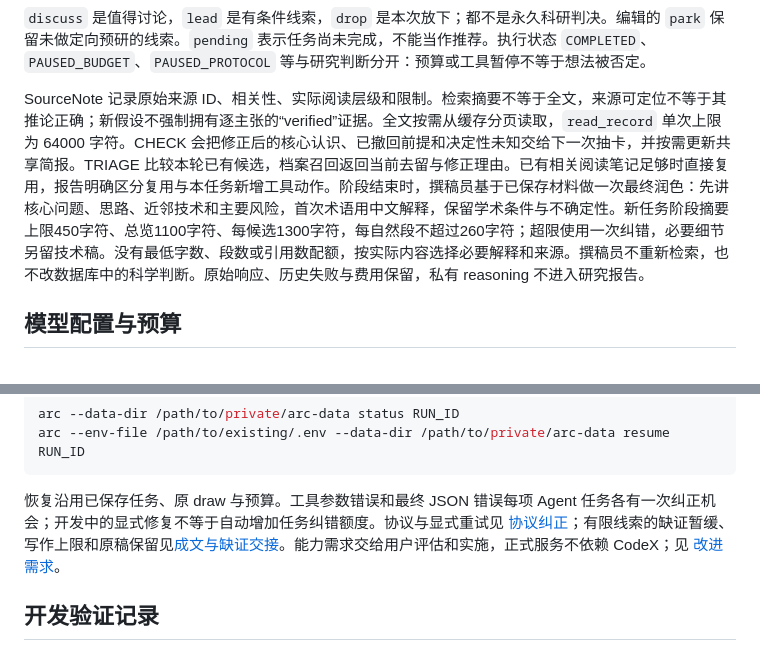
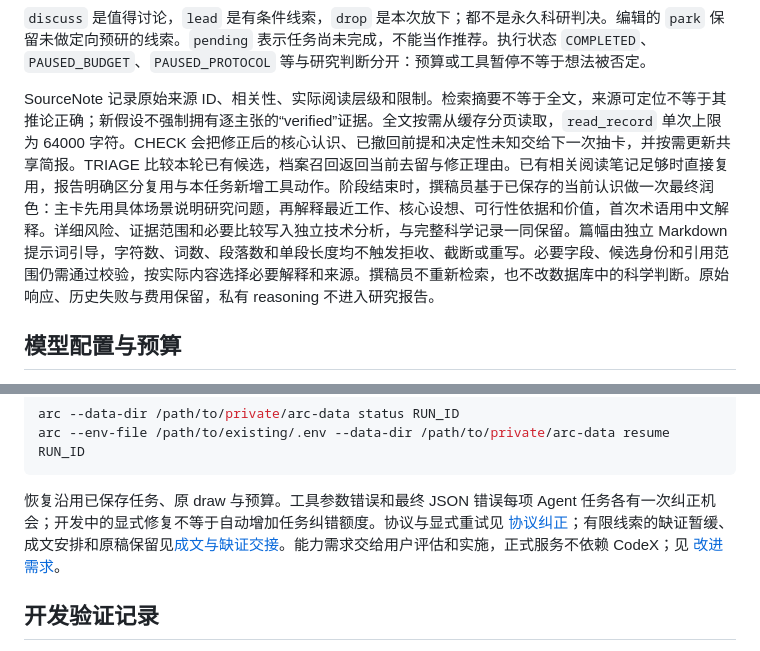
Before and after one commit to BUAAZhangHaonan/adversarial-research-copilot, a Markdown page: README.md, 2 parts joined by grey strips. Rendered like a GitHub page.

Commit message:
docs(writing): describe current cards and prompt-guided length

````diff
--- a/README.md
+++ b/README.md
@@ -49,7 +49,7 @@ arc --env-file /path/to/existing/.env --data-dir /path/to/private/arc-data run -
 
 `discuss` 是值得讨论，`lead` 是有条件线索，`drop` 是本次放下；都不是永久科研判决。编辑的 `park` 保留未做定向预研的线索。`pending` 表示任务尚未完成，不能当作推荐。执行状态 `COMPLETED`、`PAUSED_BUDGET`、`PAUSED_PROTOCOL` 等与研究判断分开：预算或工具暂停不等于想法被否定。
 
-SourceNote 记录原始来源 ID、相关性、实际阅读层级和限制。检索摘要不等于全文，来源可定位不等于其推论正确；新假设不强制拥有逐主张的“verified”证据。全文按需从缓存分页读取，`read_record` 单次上限为 64000 字符。CHECK 会把修正后的核心认识、已撤回前提和决定性未知交给下一次抽卡，并按需更新共享简报。TRIAGE 比较本轮已有候选，档案召回返回当前去留与修正理由。已有相关阅读笔记足够时直接复用，报告明确区分复用与本任务新增工具动作。阶段结束时，撰稿员基于已保存材料做一次最终润色：先讲核心问题、思路、近邻技术和主要风险，首次术语用中文解释，保留学术条件与不确定性。新任务阶段摘要上限450字符、总览1100字符、每候选1300字符，每自然段不超过260字符；超限使用一次纠错，必要细节另留技术稿。没有最低字数、段数或引用数配额，按实际内容选择必要解释和来源。撰稿员不重新检索，也不改数据库中的科学判断。原始响应、历史失败与费用保留，私有 reasoning 不进入研究报告。
+SourceNote 记录原始来源 ID、相关性、实际阅读层级和限制。检索摘要不等于全文，来源可定位不等于其推论正确；新假设不强制拥有逐主张的“verified”证据。全文按需从缓存分页读取，`read_record` 单次上限为 64000 字符。CHECK 会把修正后的核心认识、已撤回前提和决定性未知交给下一次抽卡，并按需更新共享简报。TRIAGE 比较本轮已有候选，档案召回返回当前去留与修正理由。已有相关阅读笔记足够时直接复用，报告明确区分复用与本任务新增工具动作。阶段结束时，撰稿员基于已保存的当前认识做一次最终润色：主卡先用具体场景说明研究问题，再解释最近工作、核心设想、可行性依据和价值，首次术语用中文解释。详细风险、证据范围和必要比较写入独立技术分析，与完整科学记录一同保留。篇幅由独立 Markdown 提示词引导，字符数、词数、段落数和单段长度均不触发拒收、截断或重写。必要字段、候选身份和引用范围仍需通过校验，按实际内容选择必要解释和来源。撰稿员不重新检索，也不改数据库中的科学判断。原始响应、历史失败与费用保留，私有 reasoning 不进入研究报告。
 
 ## 模型配置与预算
 
@@ -79,7 +79,7 @@ arc --data-dir /path/to/private/arc-data status RUN_ID
 arc --env-file /path/to/existing/.env --data-dir /path/to/private/arc-data resume RUN_ID
 ```
 
-恢复沿用已保存任务、原 draw 与预算。工具参数错误和最终 JSON 错误每项 Agent 任务各有一次纠正机会；开发中的显式修复不等于自动增加任务纠错额度。协议与显式重试见 [协议纠正](docs/PROTOCOL_CORRECTION.md)；有限线索的缺证暂缓、写作上限和原稿保留见[成文与缺证交接](docs/WRITING_AND_EVIDENCE_HANDOFF.md)。能力需求交给用户评估和实施，正式服务不依赖 CodeX；见 [改进需求](docs/CAPABILITY_REQUESTS.md)。
+恢复沿用已保存任务、原 draw 与预算。工具参数错误和最终 JSON 错误每项 Agent 任务各有一次纠正机会；开发中的显式修复不等于自动增加任务纠错额度。协议与显式重试见 [协议纠正](docs/PROTOCOL_CORRECTION.md)；有限线索的缺证暂缓、成文安排和原稿保留见[成文与缺证交接](docs/WRITING_AND_EVIDENCE_HANDOFF.md)。能力需求交给用户评估和实施，正式服务不依赖 CodeX；见 [改进需求](docs/CAPABILITY_REQUESTS.md)。
 
 ## 开发验证记录
 
````
Also changed, not shown: docs/WRITING_AND_EVIDENCE_HANDOFF.md (+3 -3 lines).
